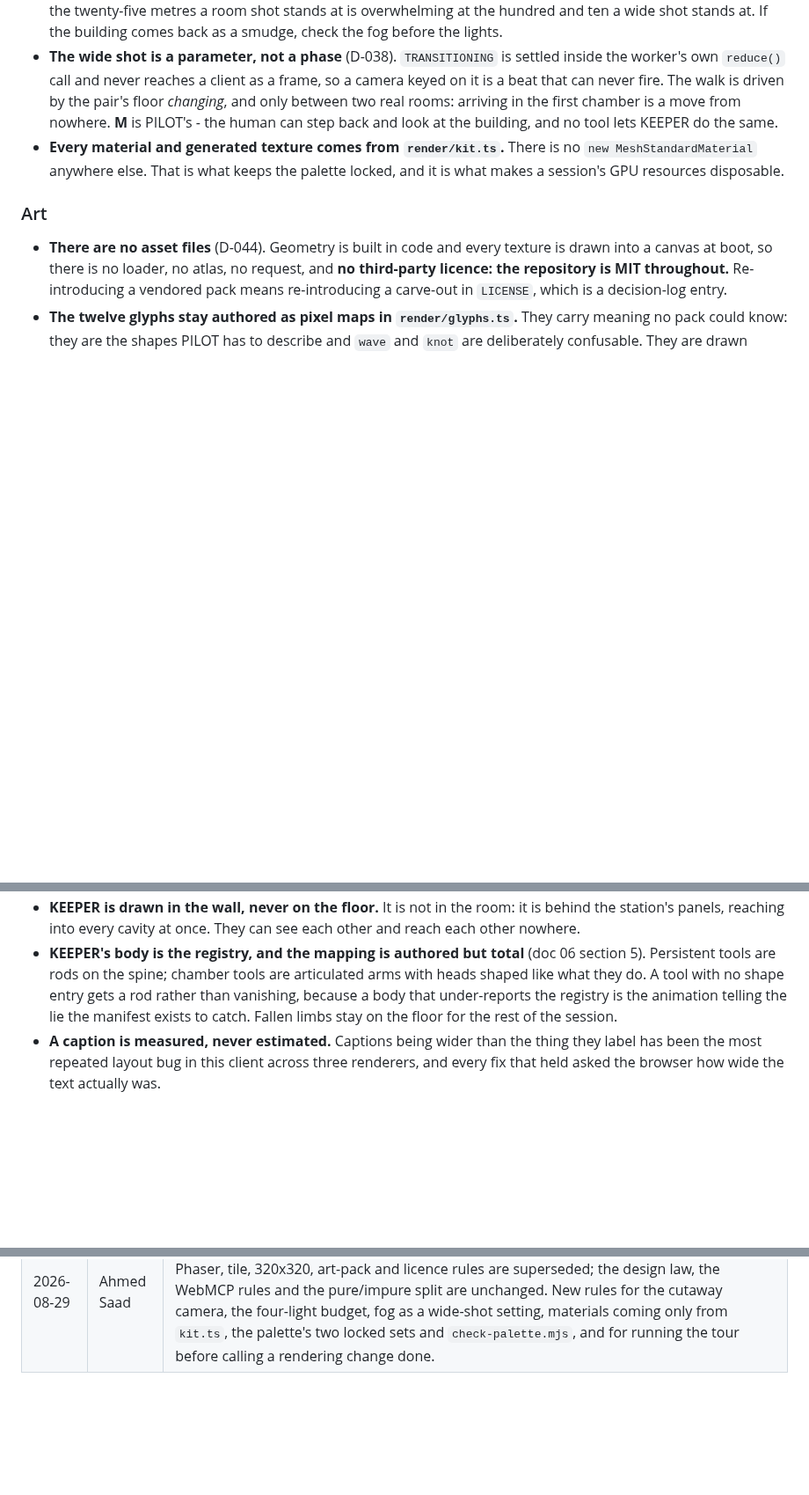
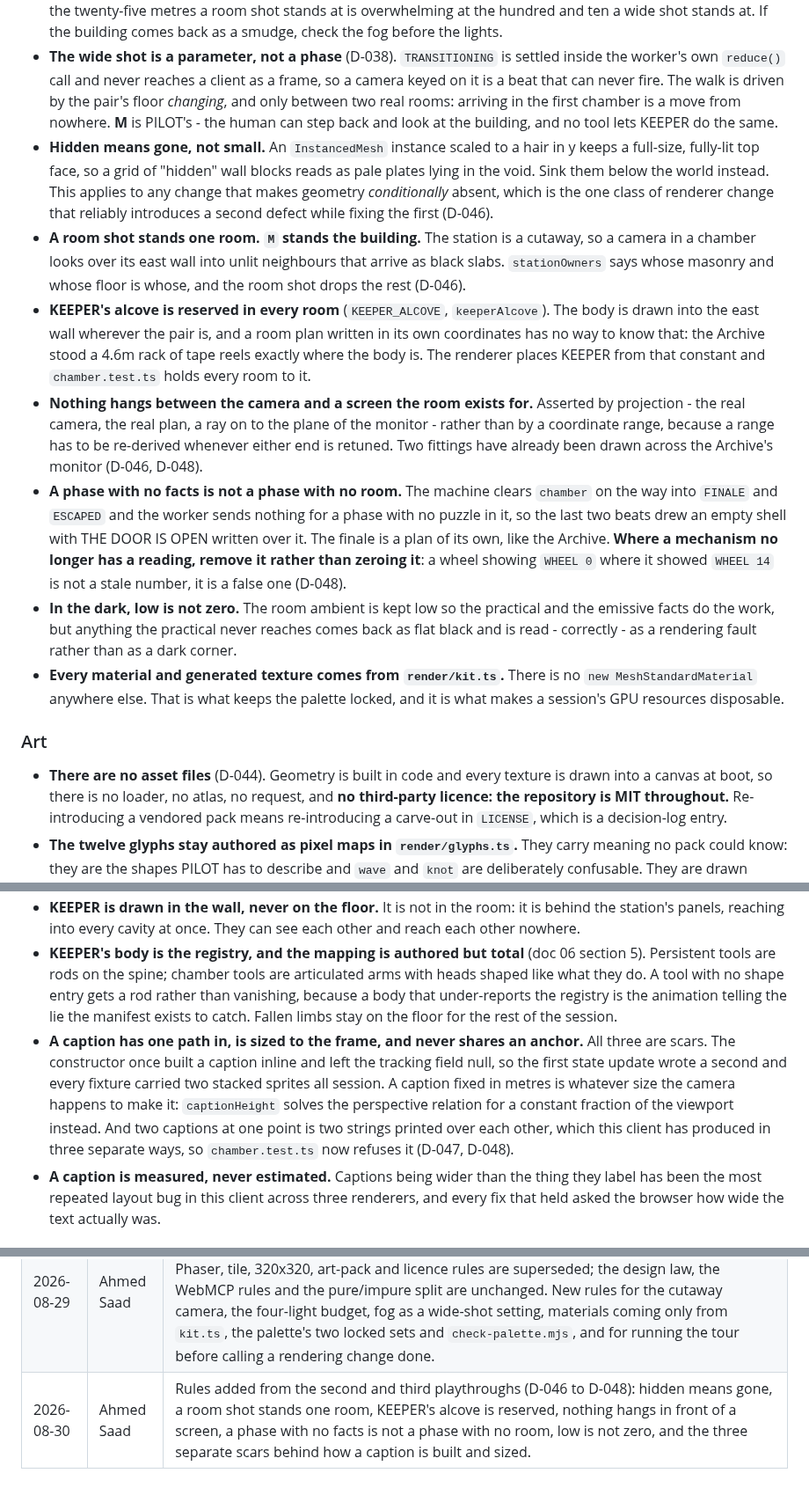
Before and after one commit to ghassenov/Semaphore, a Markdown page: apps/game/CLAUDE.md, 3 parts joined by grey strips. Shown at 88% size. Rendered like a GitHub page; blank space fills up the shorter version.

Commit message:
docs(game): record the renderer rules the playthroughs bought

```diff
--- a/apps/game/CLAUDE.md
+++ b/apps/game/CLAUDE.md
@@ -42,6 +42,12 @@ The client. It renders PILOT's world in real-time 3D and hosts the WebMCP tool d
 - **Four lights, and no post-processing** (D-042). A hemisphere, a shadow-casting directional, one practical in the room the pair is in, and PILOT's lamp. Everything else that glows is an emissive material with an additive halo behind it, under an ACES filmic tone curve. A full-screen bloom pass at an uncontrolled resolution is the first thing that would drop the frame rate in ChatGPT's in-app browser on a phone.
 - **Fog is squared in distance, so it is a wide-shot setting, not a room setting.** A density that is imperceptible at the twenty-five metres a room shot stands at is overwhelming at the hundred and ten a wide shot stands at. If the building comes back as a smudge, check the fog before the lights.
 - **The wide shot is a parameter, not a phase** (D-038). `TRANSITIONING` is settled inside the worker's own `reduce()` call and never reaches a client as a frame, so a camera keyed on it is a beat that can never fire. The walk is driven by the pair's floor *changing*, and only between two real rooms: arriving in the first chamber is a move from nowhere. **M** is PILOT's - the human can step back and look at the building, and no tool lets KEEPER do the same.
+- **Hidden means gone, not small.** An `InstancedMesh` instance scaled to a hair in y keeps a full-size, fully-lit top face, so a grid of "hidden" wall blocks reads as pale plates lying in the void. Sink them below the world instead. This applies to any change that makes geometry *conditionally* absent, which is the one class of renderer change that reliably introduces a second defect while fixing the first (D-046).
+- **A room shot stands one room. `M` stands the building.** The station is a cutaway, so a camera in a chamber looks over its east wall into unlit neighbours that arrive as black slabs. `stationOwners` says whose masonry and whose floor is whose, and the room shot drops the rest (D-046).
+- **KEEPER's alcove is reserved in every room** (`KEEPER_ALCOVE`, `keeperAlcove`). The body is drawn into the east wall wherever the pair is, and a room plan written in its own coordinates has no way to know that: the Archive stood a 4.6m rack of tape reels exactly where the body is. The renderer places KEEPER from that constant and `chamber.test.ts` holds every room to it.
+- **Nothing hangs between the camera and a screen the room exists for.** Asserted by projection - the real camera, the real plan, a ray on to the plane of the monitor - rather than by a coordinate range, because a range has to be re-derived whenever either end is retuned. Two fittings have already been drawn across the Archive's monitor (D-046, D-048).
+- **A phase with no facts is not a phase with no room.** The machine clears `chamber` on the way into `FINALE` and `ESCAPED` and the worker sends nothing for a phase with no puzzle in it, so the last two beats drew an empty shell with THE DOOR IS OPEN written over it. The finale is a plan of its own, like the Archive. **Where a mechanism no longer has a reading, remove it rather than zeroing it**: a wheel showing `WHEEL 0` where it showed `WHEEL 14` is not a stale number, it is a false one (D-048).
+- **In the dark, low is not zero.** The room ambient is kept low so the practical and the emissive facts do the work, but anything the practical never reaches comes back as flat black and is read - correctly - as a rendering fault rather than as a dark corner.
 - **Every material and generated texture comes from `render/kit.ts`.** There is no `new MeshStandardMaterial` anywhere else. That is what keeps the palette locked, and it is what makes a session's GPU resources disposable.
 
 ### Art
@@ -51,6 +57,7 @@ The client. It renders PILOT's world in real-time 3D and hosts the WebMCP tool d
 - **PILOT is not lamplight-coloured and KEEPER has no eyes.** Warm means "only PILOT perceives this", and the human is not a fact only the human can perceive; a visor band rather than eyes is the silhouette saying *this thing cannot see*.
 - **KEEPER is drawn in the wall, never on the floor.** It is not in the room: it is behind the station's panels, reaching into every cavity at once. They can see each other and reach each other nowhere.
 - **KEEPER's body is the registry, and the mapping is authored but total** (doc 06 section 5). Persistent tools are rods on the spine; chamber tools are articulated arms with heads shaped like what they do. A tool with no shape entry gets a rod rather than vanishing, because a body that under-reports the registry is the animation telling the lie the manifest exists to catch. Fallen limbs stay on the floor for the rest of the session.
+- **A caption has one path in, is sized to the frame, and never shares an anchor.** All three are scars. The constructor once built a caption inline and left the tracking field null, so the first state update wrote a second and every fixture carried two stacked sprites all session. A caption fixed in metres is whatever size the camera happens to make it: `captionHeight` solves the perspective relation for a constant fraction of the viewport instead. And two captions at one point is two strings printed over each other, which this client has produced in three separate ways, so `chamber.test.ts` now refuses it (D-047, D-048).
 - **A caption is measured, never estimated.** Captions being wider than the thing they label has been the most repeated layout bug in this client across three renderers, and every fix that held asked the browser how wide the text actually was.
 
 ### Looking at it
@@ -74,3 +81,4 @@ The client. It renders PILOT's world in real-time 3D and hosts the WebMCP tool d
 | 2026-08-29 | Ahmed Saad | The station became one connected floor plan with a camera over it (D-038). |
 | 2026-08-29 | Ahmed Saad | The Archive's monitor landed (D-039). |
 | 2026-08-29 | Ahmed Saad | **The interface was rebuilt in real-time 3D on Three.js (D-042 to D-045).** This file was reorganised into sections rather than one list, because the rule count outgrew it. The Phaser, tile, 320x320, art-pack and licence rules are superseded; the design law, the WebMCP rules and the pure/impure split are unchanged. New rules for the cutaway camera, the four-light budget, fog as a wide-shot setting, materials coming only from `kit.ts`, the palette's two locked sets and `check-palette.mjs`, and for running the tour before calling a rendering change done. |
+| 2026-08-30 | Ahmed Saad | Rules added from the second and third playthroughs (D-046 to D-048): hidden means gone, a room shot stands one room, KEEPER's alcove is reserved, nothing hangs in front of a screen, a phase with no facts is not a phase with no room, low is not zero, and the three separate scars behind how a caption is built and sized. |
```
